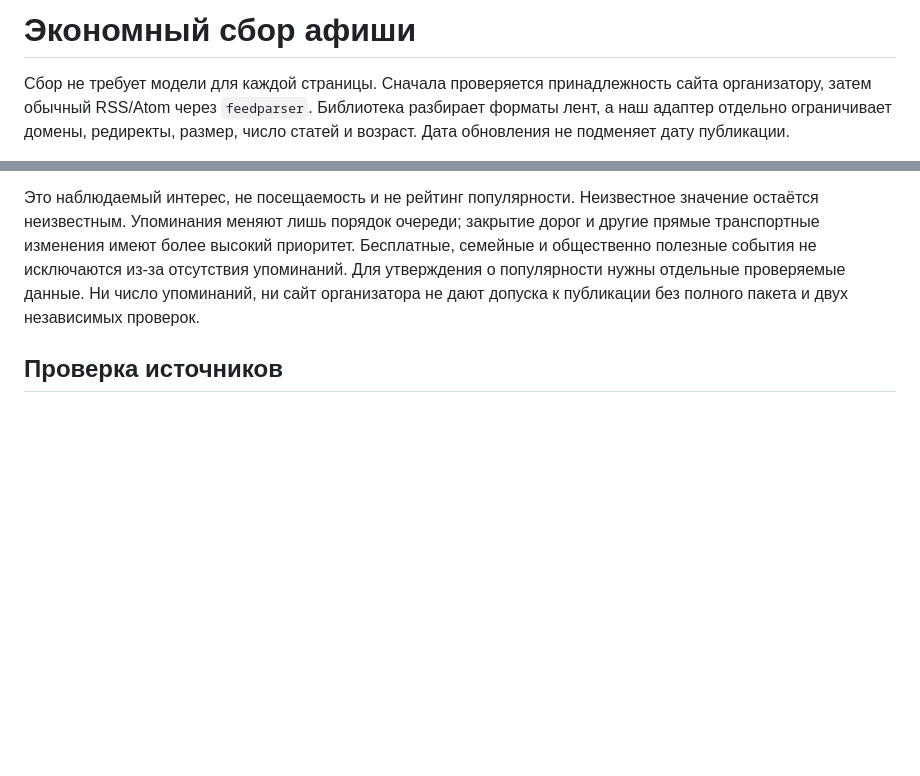
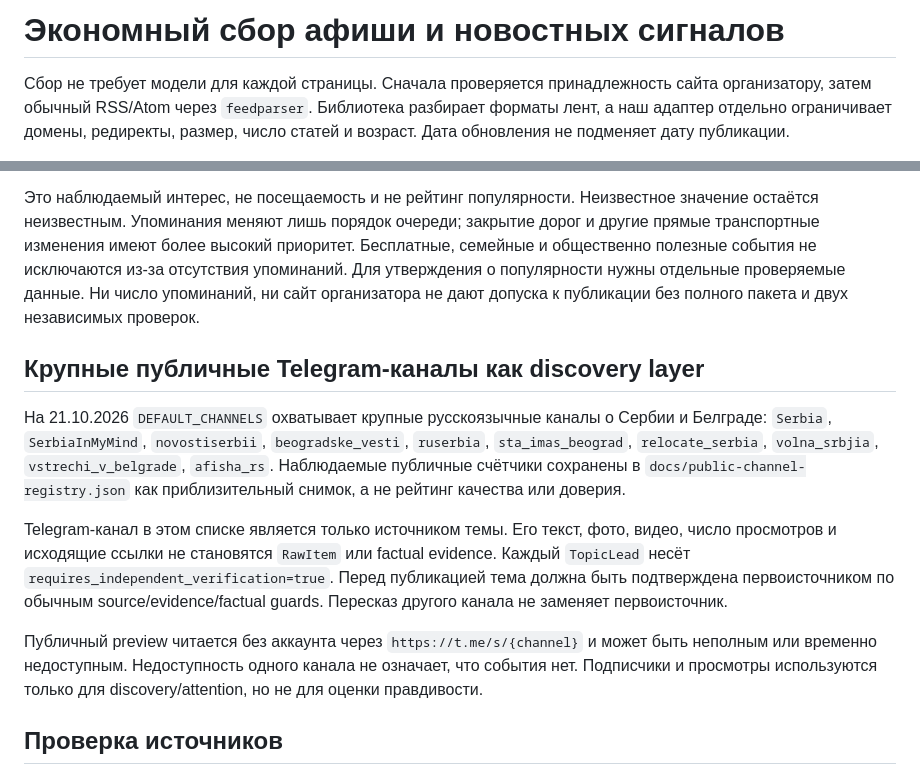
Before and after one commit to Stolyarovmn/relocant-media, a Markdown page: docs/SOURCE_DISCOVERY.md, 2 parts joined by grey strips. Drawn GitHub-style; blank space fills up the shorter version.

Commit message:
Document popular Telegram discovery-only sources

```diff
--- a/docs/SOURCE_DISCOVERY.md
+++ b/docs/SOURCE_DISCOVERY.md
@@ -1,4 +1,4 @@
-# Экономный сбор афиши
+# Экономный сбор афиши и новостных сигналов
 
 Сбор не требует модели для каждой страницы. Сначала проверяется принадлежность
 сайта организатору, затем обычный RSS/Atom через `feedparser`. Библиотека разбирает
@@ -30,6 +30,26 @@
 проверяемые данные. Ни число упоминаний, ни сайт организатора не дают допуска
 к публикации без полного пакета и двух независимых проверок.
 
+## Крупные публичные Telegram-каналы как discovery layer
+
+На 21.10.2026 `DEFAULT_CHANNELS` охватывает крупные русскоязычные каналы о Сербии
+и Белграде: `Serbia`, `SerbiaInMyMind`, `novostiserbii`, `beogradske_vesti`,
+`ruserbia`, `sta_imas_beograd`, `relocate_serbia`, `volna_srbjia`,
+`vstrechi_v_belgrade`, `afisha_rs`. Наблюдаемые публичные счётчики сохранены в
+`docs/public-channel-registry.json` как приблизительный снимок, а не рейтинг
+качества или доверия.
+
+Telegram-канал в этом списке является только источником темы. Его текст, фото,
+видео, число просмотров и исходящие ссылки не становятся `RawItem` или factual
+evidence. Каждый `TopicLead` несёт `requires_independent_verification=true`.
+Перед публикацией тема должна быть подтверждена первоисточником по обычным
+source/evidence/factual guards. Пересказ другого канала не заменяет первоисточник.
+
+Публичный preview читается без аккаунта через `https://t.me/s/{channel}` и может
+быть неполным или временно недоступным. Недоступность одного канала не означает,
+что события нет. Подписчики и просмотры используются только для discovery/attention,
+но не для оценки правдивости.
+
 ## Проверка источников
 
 `python -m relocant_media.ops.source_audit --online --output <новый JSON>`
```
